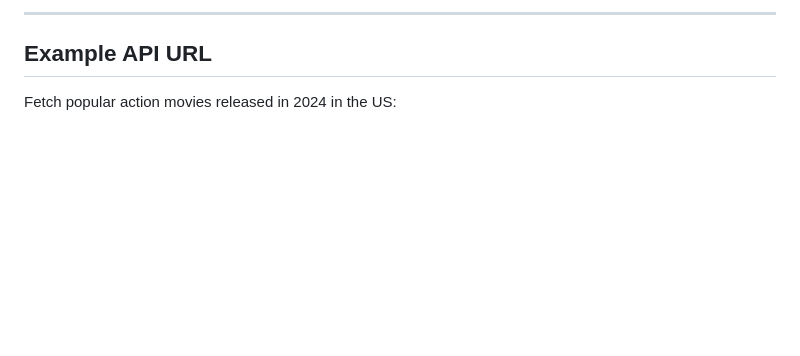
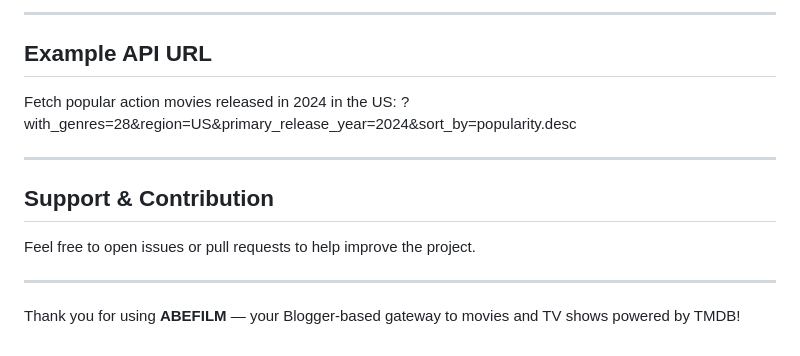
Before and after one commit to abefilm/ABEFILM-TMDB, a Markdown page: README.md, the part around the change. GitHub-like rendering; blank space fills up the shorter version.

```diff
--- a/README.md
+++ b/README.md
@@ -157,4 +157,15 @@ discover/movie?with_genres=35&region=PH&sort_by=popularity.desc
 
 ## Example API URL
 
-Fetch popular action movies released in 2024 in the US:
+Fetch popular action movies released in 2024 in the US: ?with_genres=28&region=US&primary_release_year=2024&sort_by=popularity.desc
+
+
+---
+
+## Support & Contribution
+
+Feel free to open issues or pull requests to help improve the project.
+
+---
+
+Thank you for using **ABEFILM** — your Blogger-based gateway to movies and TV shows powered by TMDB!
```
